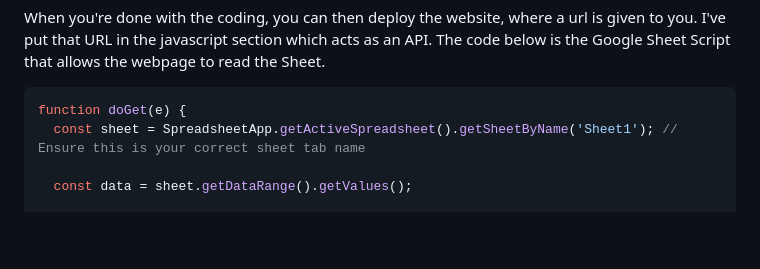
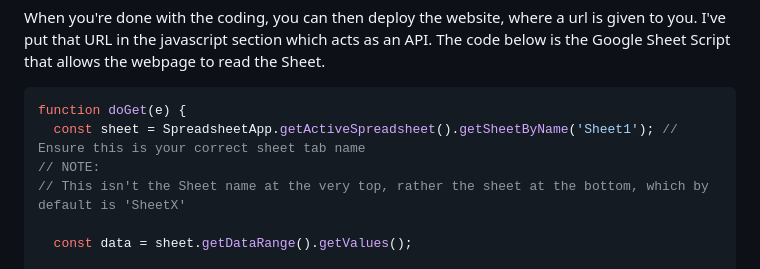
Before and after one commit to Shyam-723/Sheets_Image_Test, a Markdown page: README.md, the part around the change. GitHub-like rendering; blank space fills up the shorter version.

````diff
--- a/README.md
+++ b/README.md
@@ -45,6 +45,8 @@ The code below is the Google Sheet Script that allows the webpage to read the Sh
 ```javascript
 function doGet(e) {
   const sheet = SpreadsheetApp.getActiveSpreadsheet().getSheetByName('Sheet1'); // Ensure this is your correct sheet tab name
+// NOTE:
+// This isn't the Sheet name at the very top, rather the sheet at the bottom, which by default is 'SheetX'
 
   const data = sheet.getDataRange().getValues();
 
````
